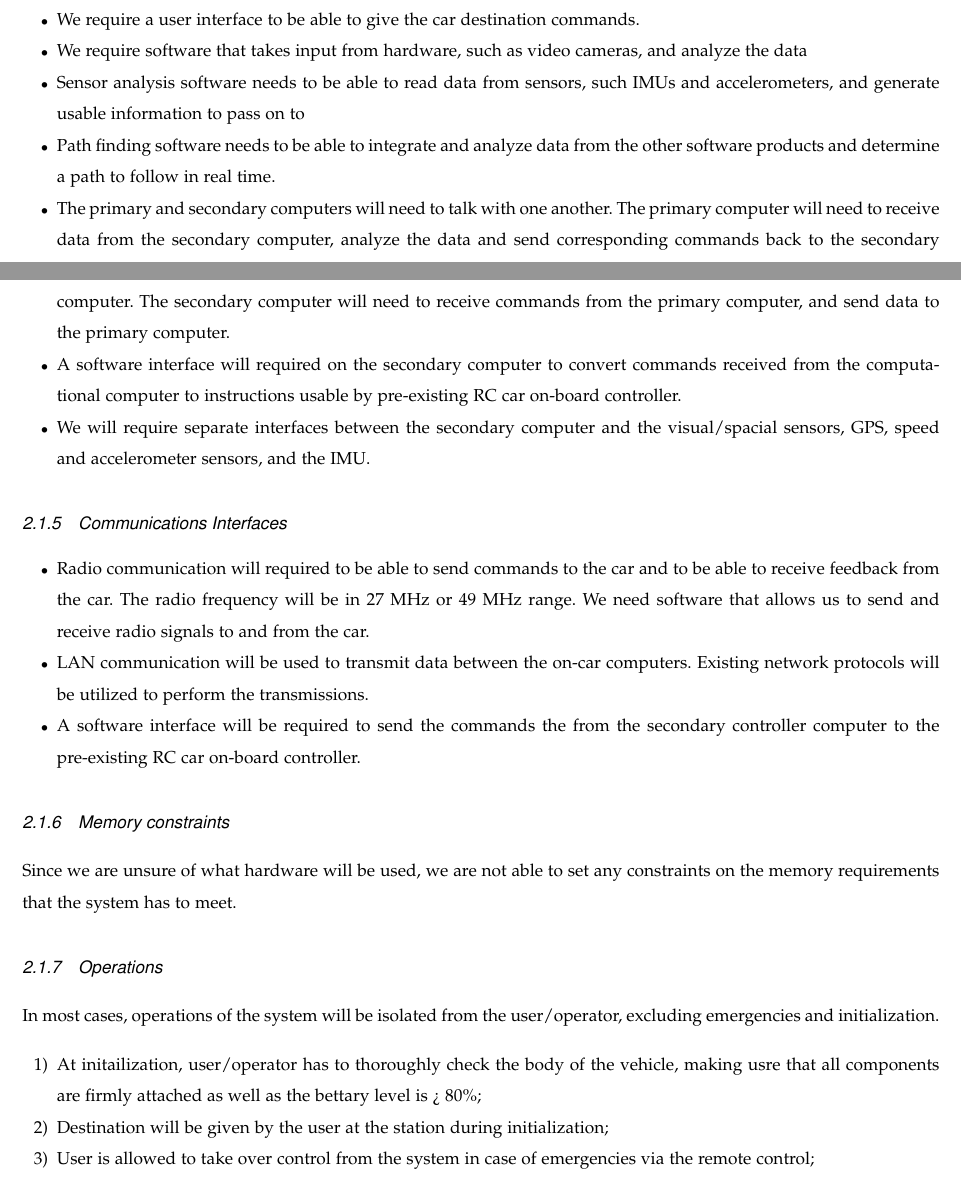
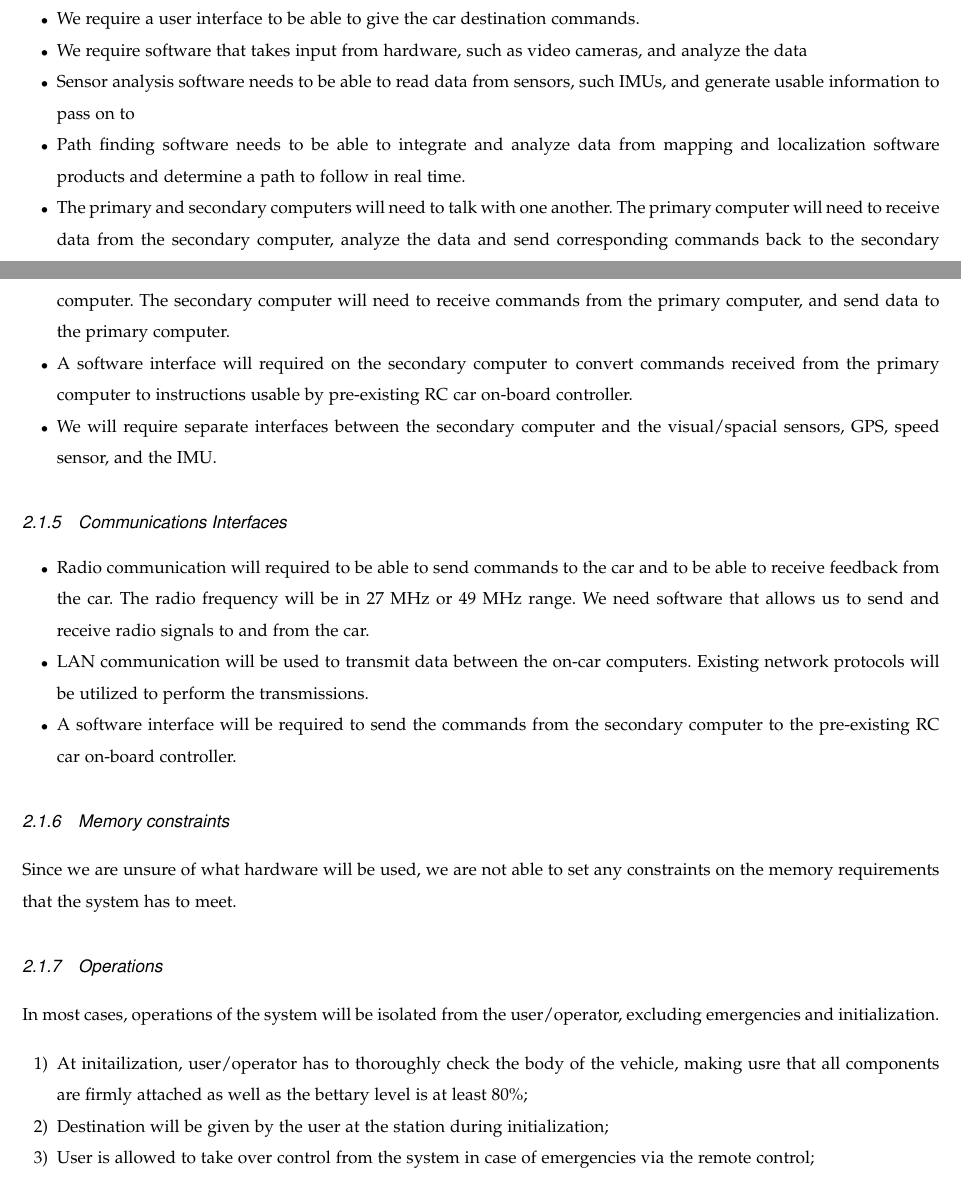
Before and after one commit to TaoChenOSU/ARC, a LaTeX paper (srs_template/arc_srs_template.tex): two parts of pages 7 and 8 of 11, joined at a grey line, cut so that both start at the same text. Compiled offline with pdfLaTeX; a missing font is replaced by an installed copy or a similar font; a LaTeX package or settings file that is missing is left out.

Commit message:
Minus changes to words and upper case and lower case

```diff
--- a/srs_template/arc_srs_template.tex
+++ b/srs_template/arc_srs_template.tex
@@ -318,11 +322,9 @@ And they should be able to do these things....
 	\item We require software that takes input from hardware, such as video cameras,
 	and analyze the data
 
-	\item Sensor analysis software needs to be able to read data from sensors, such IMUs
-	and accelerometers, and generate usable information to pass on to
+	\item Sensor analysis software needs to be able to read data from sensors, such IMUs, and generate usable information to pass on to
 
-	\item Path finding software needs to be able to integrate and analyze data from the
-	other software products and determine a path to follow in real time.
+	\item Path finding software needs to be able to integrate and analyze data from mapping and localization software products and determine a path to follow in real time.
 
 	\item The primary and secondary computers will need to talk with one another. The
 	primary computer will need to receive data from the secondary computer,
@@ -331,11 +333,11 @@ And they should be able to do these things....
 	primary computer, and send data to the primary computer.
 
 	\item A software interface will required on the secondary computer to convert
-	commands received from the computational computer to instructions usable by
+	commands received from the primary computer to instructions usable by
 	pre-existing RC car on-board controller.
 
 	\item We will require separate interfaces between the secondary computer and the
-	visual/spacial sensors, GPS, speed and accelerometer sensors, and the IMU.
+	visual/spacial sensors, GPS, speed sensor, and the IMU.
 
 \end{itemize}
 
@@ -352,8 +354,8 @@ And they should be able to do these things....
 	\item LAN communication will be used to transmit data between the on-car computers.
 	Existing network protocols will be utilized to perform the transmissions.
 
-	\item A software interface will be required to send the commands the from the
-	secondary controller computer to the pre-existing RC car on-board controller.
+	\item A software interface will be required to send the commands from the
+	secondary computer to the pre-existing RC car on-board controller.
 
 \end{itemize}
 
@@ -371,7 +373,7 @@ excluding emergencies and initialization.
 \begin{enumerate}
 	\item At initailization, user/operator has to thoroughly check the body of the
 	vehicle, making usre that all components are firmly attached as well as the
-	bettary level is > 80\%;
+	bettary level is at least 80\%;
 	\item Destination will be given by the user at the station during initialization;
 	\item User is allowed to take over control from the system in case of emergencies
 	via the remote control;
```
Also changed, not shown: srs_template/arc_srs_template.tex (22 more changed lines).
